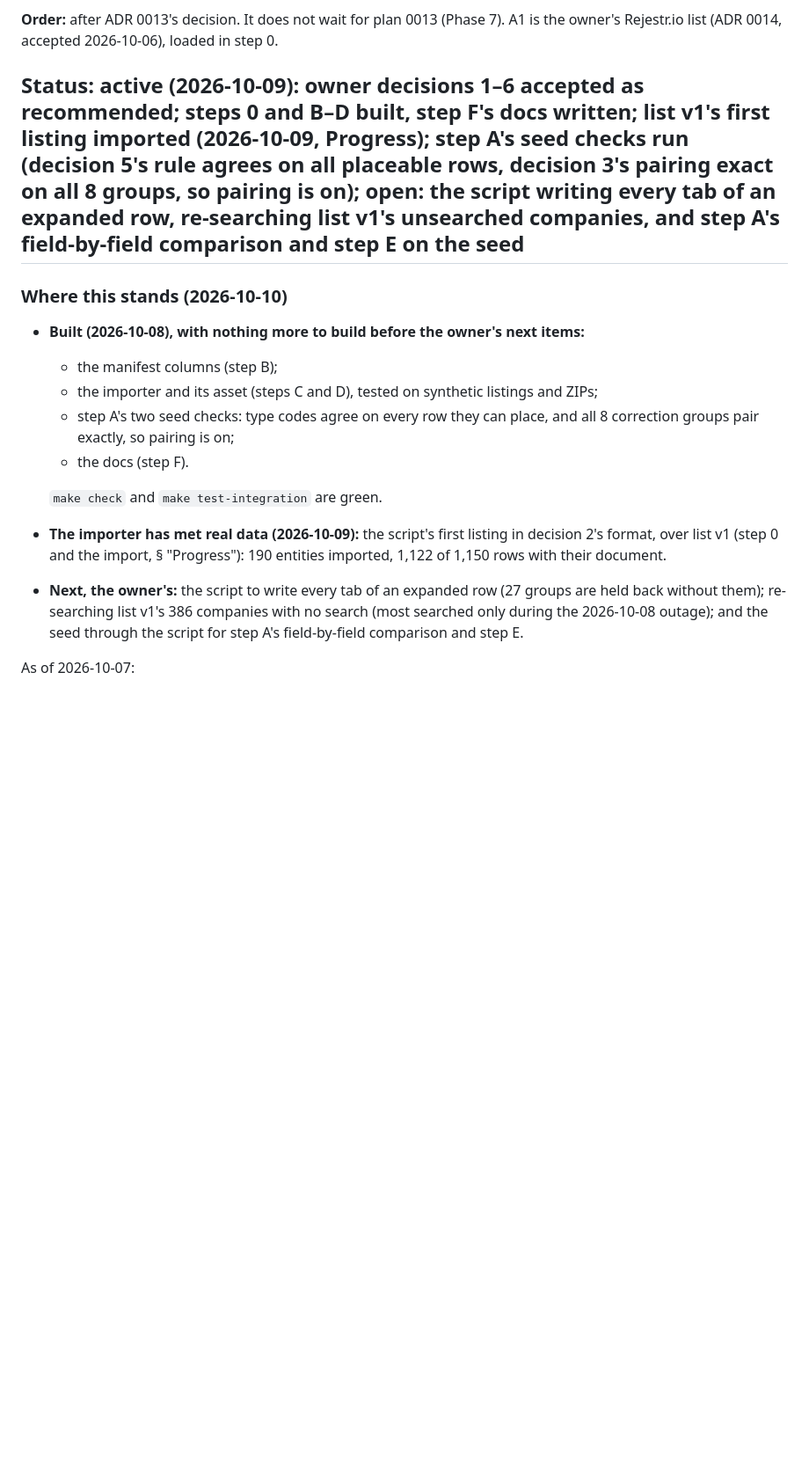
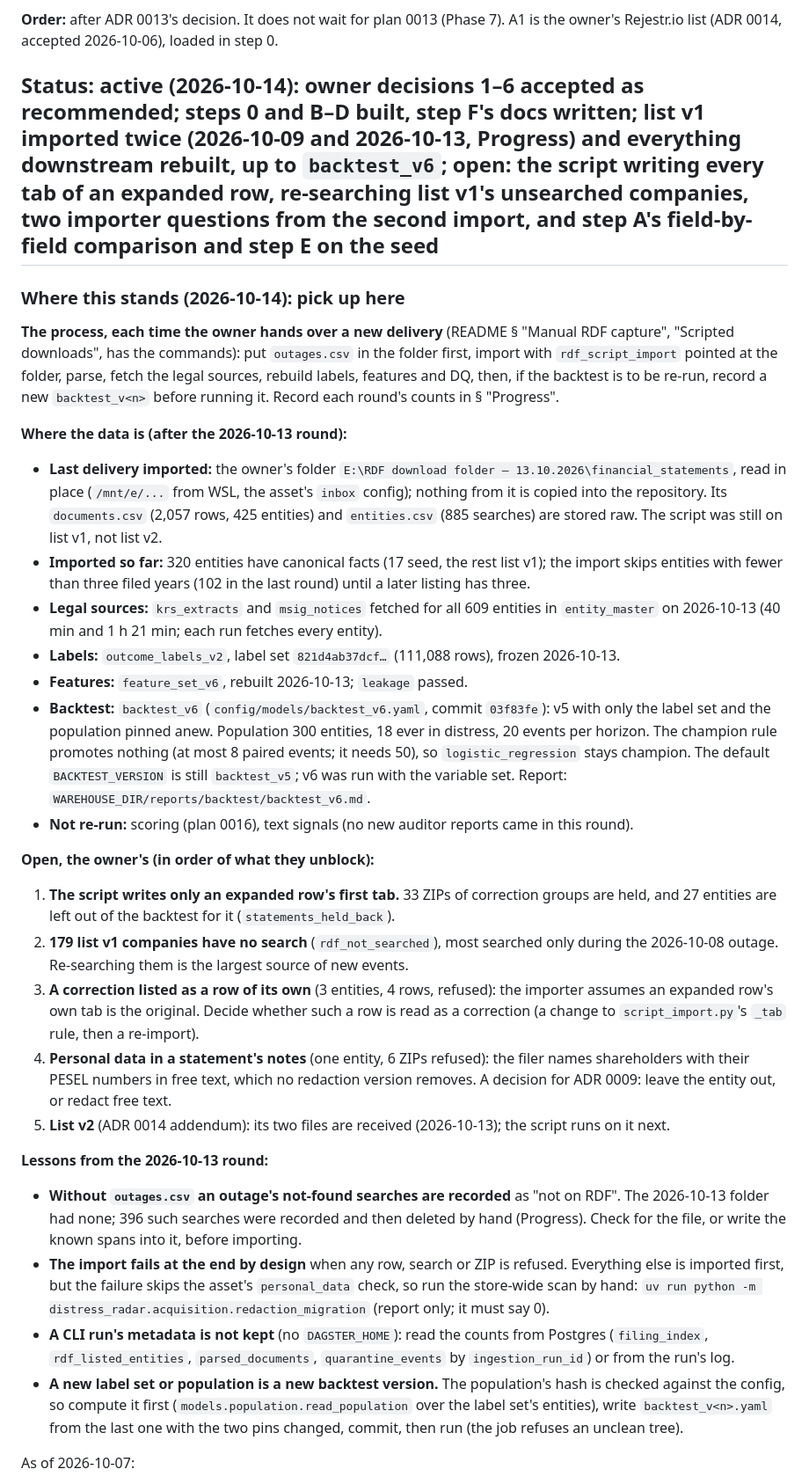
Before and after one commit to odrive881/Polish-Corporate-Distress-Radar, a Markdown page: docs/plans/0014-a3-scripted-rdf-download-import.md, the part around the change. Shown at 88% size. Rendered like a GitHub page; blank space fills up the shorter version.

```diff
--- a/docs/plans/0014-a3-scripted-rdf-download-import.md
+++ b/docs/plans/0014-a3-scripted-rdf-download-import.md
@@ -12,23 +12,62 @@
 **Order:** after ADR 0013's decision. It does not wait for plan 0013 (Phase 7). A1 is the owner's
 Rejestr.io list (ADR 0014, accepted 2026-10-06), loaded in step 0.
 
-## Status: active (2026-10-09): owner decisions 1–6 accepted as recommended; steps 0 and B–D built, step F's docs written; list v1's first listing imported (2026-10-09, Progress); step A's seed checks run (decision 5's rule agrees on all placeable rows, decision 3's pairing exact on all 8 groups, so pairing is on); open: the script writing every tab of an expanded row, re-searching list v1's unsearched companies, and step A's field-by-field comparison and step E on the seed
+## Status: active (2026-10-14): owner decisions 1–6 accepted as recommended; steps 0 and B–D built, step F's docs written; list v1 imported twice (2026-10-09 and 2026-10-13, Progress) and everything downstream rebuilt, up to `backtest_v6`; open: the script writing every tab of an expanded row, re-searching list v1's unsearched companies, two importer questions from the second import, and step A's field-by-field comparison and step E on the seed
 
-### Where this stands (2026-10-10)
+### Where this stands (2026-10-14): pick up here
 
-- **Built (2026-10-08), with nothing more to build before the owner's next items:**
-  - the manifest columns (step B);
-  - the importer and its asset (steps C and D), tested on synthetic listings and ZIPs;
-  - step A's two seed checks: type codes agree on every row they can place, and all 8 correction groups pair
-    exactly, so pairing is on;
-  - the docs (step F).
+**The process, each time the owner hands over a new delivery** (README § "Manual RDF capture", "Scripted
+downloads", has the commands): put `outages.csv` in the folder first, import with `rdf_script_import` pointed at
+the folder, parse, fetch the legal sources, rebuild labels, features and DQ, then, if the backtest is to be
+re-run, record a new `backtest_v<n>` before running it. Record each round's counts in § "Progress".
 
-  `make check` and `make test-integration` are green.
-- **The importer has met real data (2026-10-09):** the script's first listing in decision 2's format, over list
-  v1 (step 0 and the import, § "Progress"): 190 entities imported, 1,122 of 1,150 rows with their document.
-- **Next, the owner's:** the script to write every tab of an expanded row (27 groups are held back without
-  them); re-searching list v1's 386 companies with no search (most searched only during the 2026-10-08
-  outage); and the seed through the script for step A's field-by-field comparison and step E.
+**Where the data is (after the 2026-10-13 round):**
+
+- **Last delivery imported:** the owner's folder `E:\RDF download folder — 13.10.2026\financial_statements`,
+  read in place (`/mnt/e/...` from WSL, the asset's `inbox` config); nothing from it is copied into the
+  repository. Its `documents.csv` (2,057 rows, 425 entities) and `entities.csv` (885 searches) are stored raw.
+  The script was still on list v1, not list v2.
+- **Imported so far:** 320 entities have canonical facts (17 seed, the rest list v1); the import skips
+  entities with fewer than three filed years (102 in the last round) until a later listing has three.
+- **Legal sources:** `krs_extracts` and `msig_notices` fetched for all 609 entities in `entity_master` on
+  2026-10-13 (40 min and 1 h 21 min; each run fetches every entity).
+- **Labels:** `outcome_labels_v2`, label set `821d4ab37dcf…` (111,088 rows), frozen 2026-10-13.
+- **Features:** `feature_set_v6`, rebuilt 2026-10-13; `leakage` passed.
+- **Backtest:** `backtest_v6` (`config/models/backtest_v6.yaml`, commit `03f83fe`): v5 with only the label set
+  and the population pinned anew. Population 300 entities, 18 ever in distress, 20 events per horizon. The
+  champion rule promotes nothing (at most 8 paired events; it needs 50), so `logistic_regression` stays
+  champion. The default `BACKTEST_VERSION` is still `backtest_v5`; v6 was run with the variable set. Report:
+  `WAREHOUSE_DIR/reports/backtest/backtest_v6.md`.
+- **Not re-run:** scoring (plan 0016), text signals (no new auditor reports came in this round).
+
+**Open, the owner's (in order of what they unblock):**
+
+1. **The script writes only an expanded row's first tab.** 33 ZIPs of correction groups are held, and 27
+   entities are left out of the backtest for it (`statements_held_back`).
+2. **179 list v1 companies have no search** (`rdf_not_searched`), most searched only during the 2026-10-08
+   outage. Re-searching them is the largest source of new events.
+3. **A correction listed as a row of its own** (3 entities, 4 rows, refused): the importer assumes an expanded
+   row's own tab is the original. Decide whether such a row is read as a correction (a change to
+   `script_import.py`'s `_tab` rule, then a re-import).
+4. **Personal data in a statement's notes** (one entity, 6 ZIPs refused): the filer names shareholders with
+   their PESEL numbers in free text, which no redaction version removes. A decision for ADR 0009: leave the
+   entity out, or redact free text.
+5. **List v2** (ADR 0014 addendum): its two files are received (2026-10-13); the script runs on it next.
+
+**Lessons from the 2026-10-13 round:**
+
+- **Without `outages.csv` an outage's not-found searches are recorded** as "not on RDF". The 2026-10-13 folder
+  had none; 396 such searches were recorded and then deleted by hand (Progress). Check for the file, or write
+  the known spans into it, before importing.
+- **The import fails at the end by design** when any row, search or ZIP is refused. Everything else is imported
+  first, but the failure skips the asset's `personal_data` check, so run the store-wide scan by hand:
+  `uv run python -m distress_radar.acquisition.redaction_migration` (report only; it must say 0).
+- **A CLI run's metadata is not kept** (no `DAGSTER_HOME`): read the counts from Postgres (`filing_index`,
+  `rdf_listed_entities`, `parsed_documents`, `quarantine_events` by `ingestion_run_id`) or from the run's log.
+- **A new label set or population is a new backtest version.** The population's hash is checked against the
+  config, so compute it first (`models.population.read_population` over the label set's entities), write
+  `backtest_v<n>.yaml` from the last one with the two pins changed, commit, then run (the job refuses an
+  unclean tree).
 
 As of 2026-10-07:
 
```
Also changed, not shown: README.md (+11 -0 lines).
